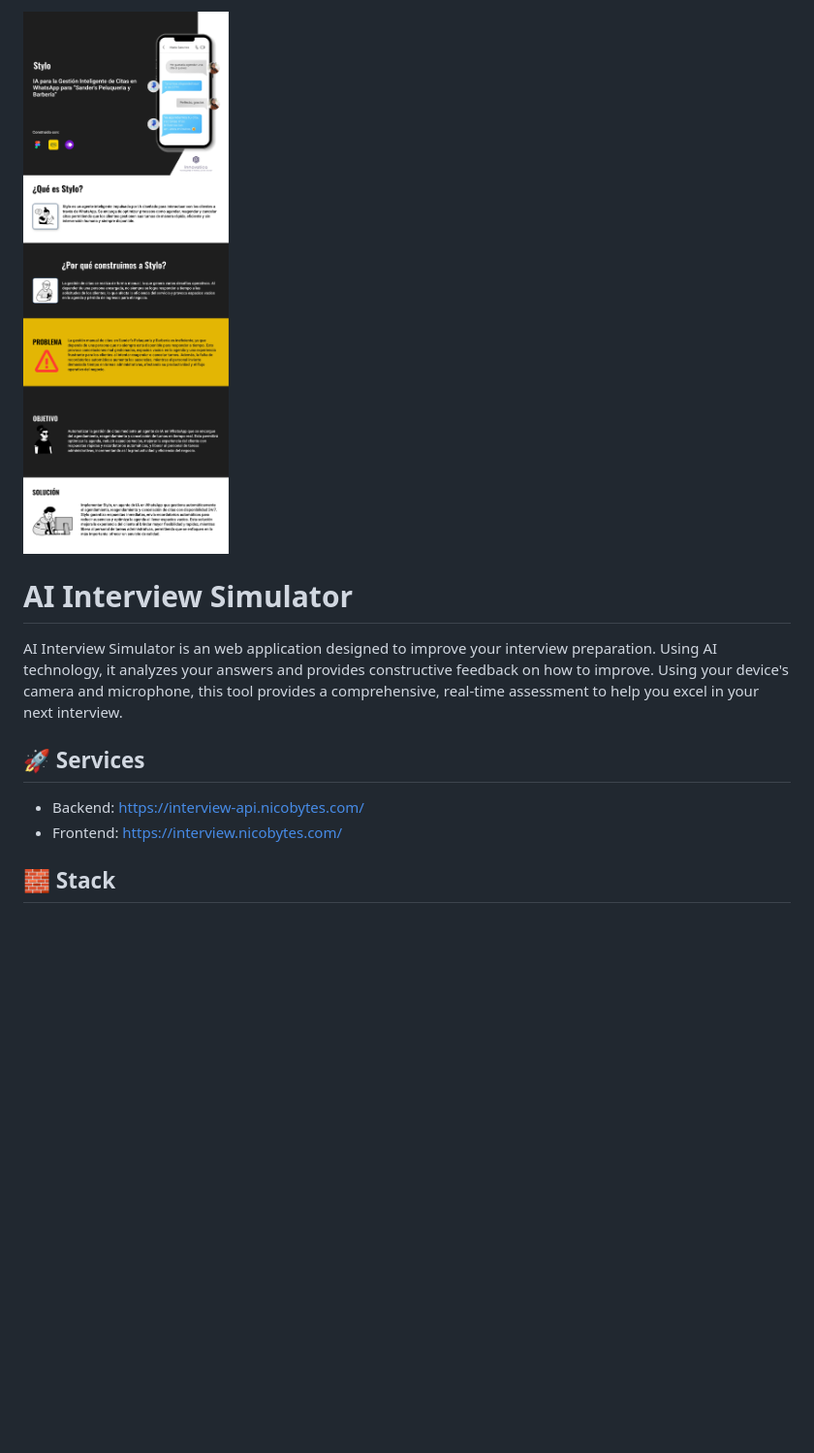
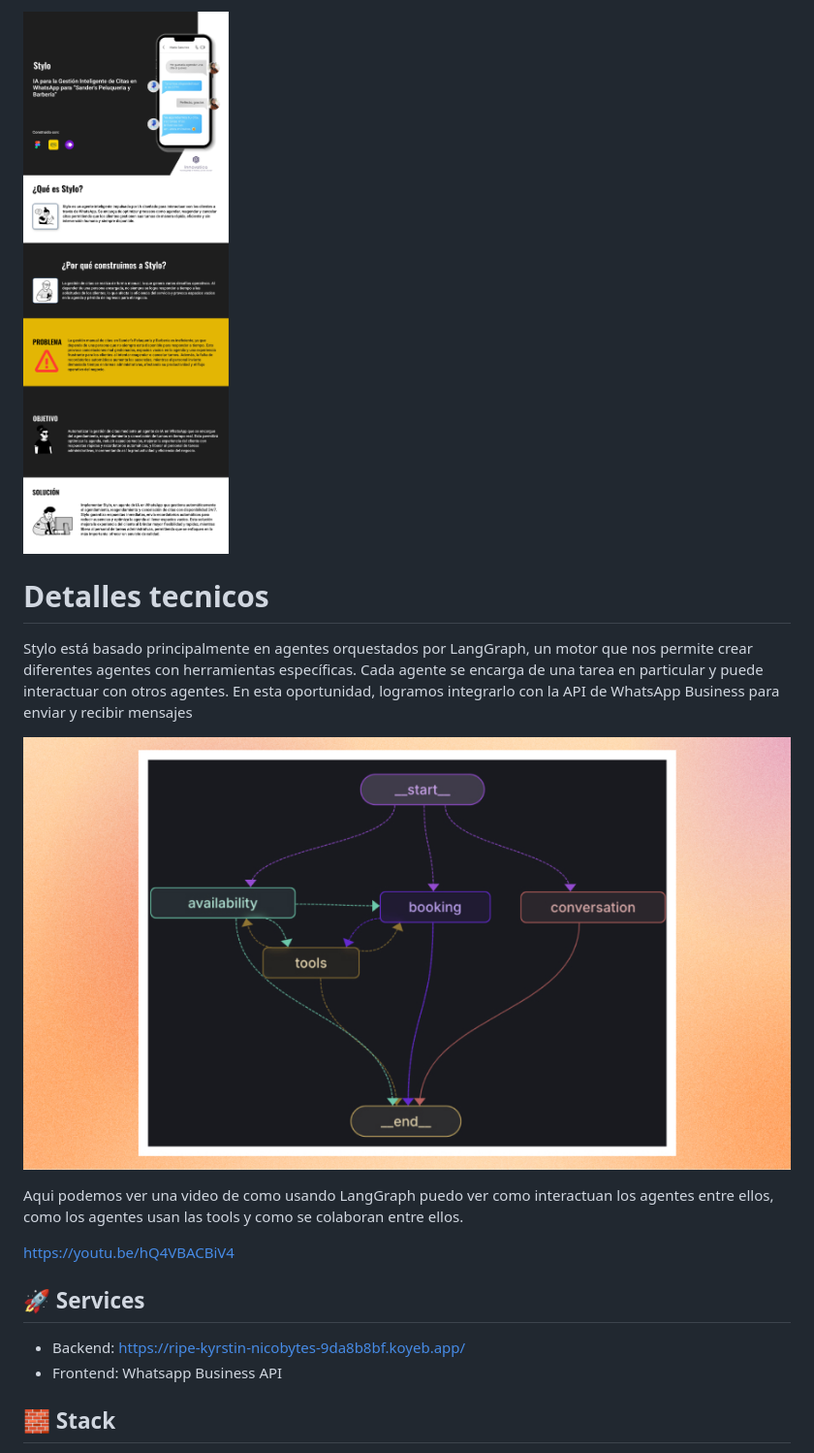
Before and after one commit to nicobytes/open-stylo, a Markdown page: README.md, the part around the change. Shown: that part at 97% size. Rendered like a GitHub page; pictures changed too: public/images/image1.jpg (added); blank space fills up the shorter version.

```diff
--- a/README.md
+++ b/README.md
@@ -1,13 +1,21 @@
-![cover](/images/presentation.png)
+![cover](/public/images/presentation.png)
 
-# AI Interview Simulator
+# Detalles tecnicos
 
-AI Interview Simulator is an web application designed to improve your interview preparation. Using AI technology, it analyzes your answers and provides constructive feedback on how to improve. Using your device's camera and microphone, this tool provides a comprehensive, real-time assessment to help you excel in your next interview.
+Stylo está basado principalmente en agentes orquestados por LangGraph, un motor que nos permite crear diferentes agentes con herramientas específicas. Cada agente se encarga de una tarea en particular y puede interactuar con otros agentes. En esta oportunidad, logramos integrarlo con la API de WhatsApp Business para enviar y recibir mensajes
+
+![cover](/public/images/image1.jpg)
+
+Aqui podemos ver una video de como usando LangGraph puedo ver como interactuan los agentes entre ellos, como los agentes usan las tools y como se colaboran entre ellos.
+
+https://youtu.be/hQ4VBACBiV4
+
+
 
 ## 🚀 Services
 
-- Backend: https://interview-api.nicobytes.com/
-- Frontend: https://interview.nicobytes.com/
+- Backend: https://ripe-kyrstin-nicobytes-9da8b8bf.koyeb.app/
+- Frontend: Whatsapp Business API
 
 ## 🧱 Stack
 
```
Also changed, not shown: public/images/cover.png (renamed from images/cover.png), public/images/presentation.png (renamed from images/presentation.png), 14 other files.
